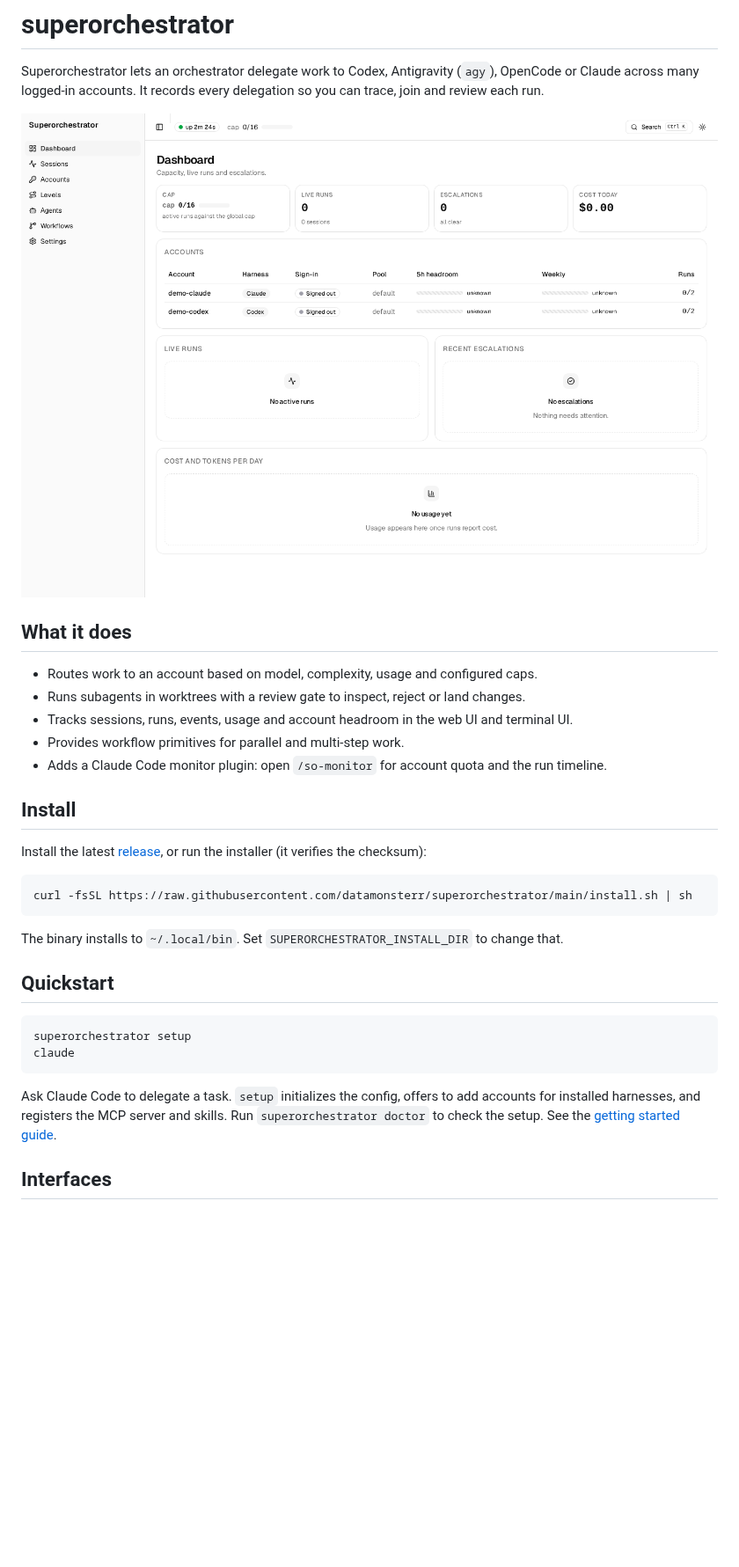
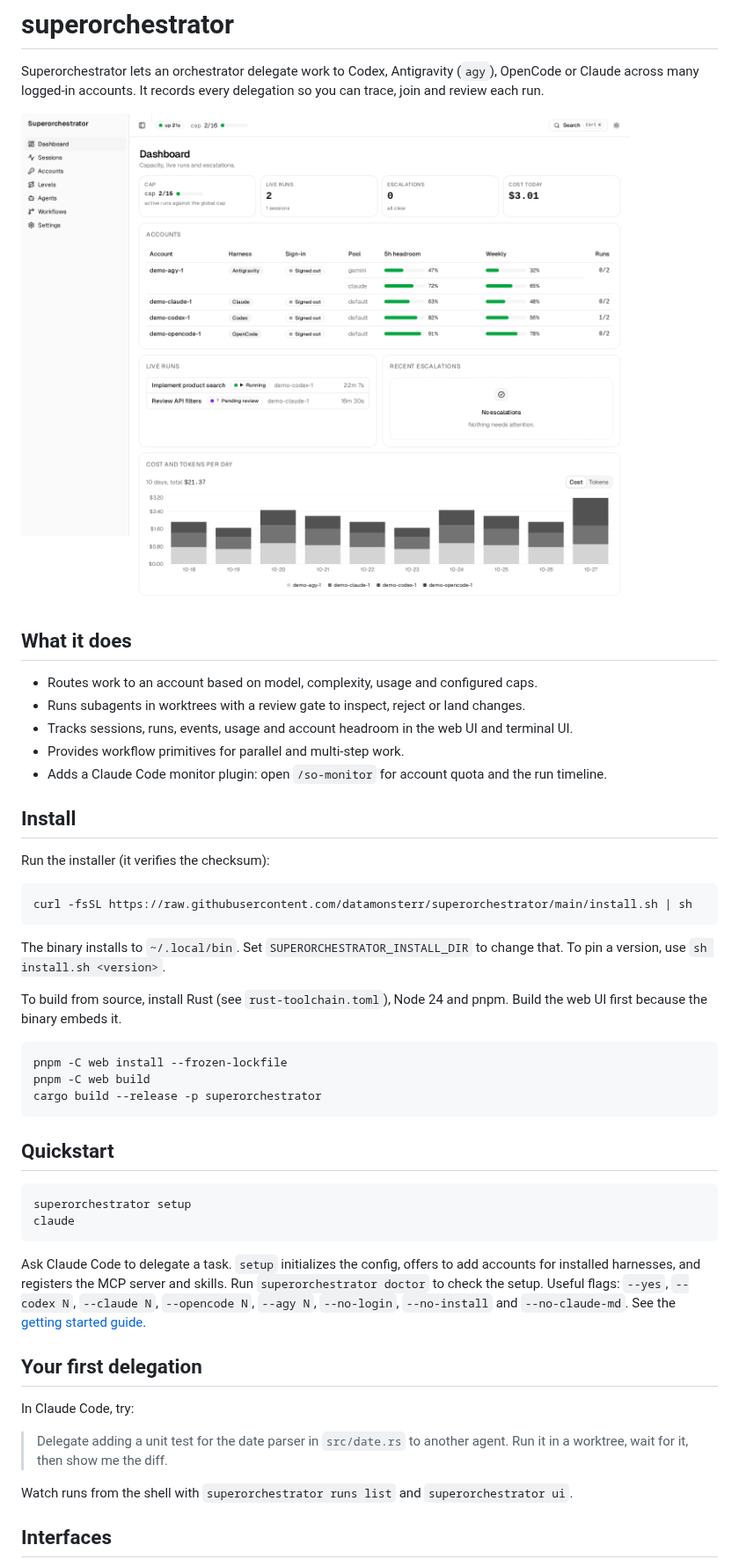
Before and after one commit to datamonsterr/superorchestrator, a Markdown page: README.md, the part around one of its changes. Shown at 88% size. Rendered like a GitHub page; pictures changed too: docs/img/web-dashboard.png; blank space fills up the shorter version.

Commit message:
docs: restore guide detail and refresh demo screenshots

````diff
--- a/README.md
+++ b/README.md
@@ -14,13 +14,21 @@ Superorchestrator lets an orchestrator delegate work to Codex, Antigravity (`agy
 
 ## Install
 
-Install the latest [release](https://github.com/datamonsterr/superorchestrator/releases), or run the installer (it verifies the checksum):
+Run the installer (it verifies the checksum):
 
 ```sh
 curl -fsSL https://raw.githubusercontent.com/datamonsterr/superorchestrator/main/install.sh | sh
 ```
 
-The binary installs to `~/.local/bin`. Set `SUPERORCHESTRATOR_INSTALL_DIR` to change that.
+The binary installs to `~/.local/bin`. Set `SUPERORCHESTRATOR_INSTALL_DIR` to change that. To pin a version, use `sh install.sh <version>`.
+
+To build from source, install Rust (see `rust-toolchain.toml`), Node 24 and pnpm. Build the web UI first because the binary embeds it.
+
+```sh
+pnpm -C web install --frozen-lockfile
+pnpm -C web build
+cargo build --release -p superorchestrator
+```
 
 ## Quickstart
 
@@ -29,7 +37,15 @@ superorchestrator setup
 claude
 ```
 
-Ask Claude Code to delegate a task. `setup` initializes the config, offers to add accounts for installed harnesses, and registers the MCP server and skills. Run `superorchestrator doctor` to check the setup. See the [getting started guide](docs/guide/getting-started.md).
+Ask Claude Code to delegate a task. `setup` initializes the config, offers to add accounts for installed harnesses, and registers the MCP server and skills. Run `superorchestrator doctor` to check the setup. Useful flags: `--yes`, `--codex N`, `--claude N`, `--opencode N`, `--agy N`, `--no-login`, `--no-install` and `--no-claude-md`. See the [getting started guide](docs/guide/getting-started.md).
+
+## Your first delegation
+
+In Claude Code, try:
+
+> Delegate adding a unit test for the date parser in `src/date.rs` to another agent. Run it in a worktree, wait for it, then show me the diff.
+
+Watch runs from the shell with `superorchestrator runs list` and `superorchestrator ui`.
 
 ## Interfaces
 
````
Also changed, not shown: other parts of README.md (+33 -5 lines), docs/guide/web-ui.md (+22 -22 lines), docs/img/web-accounts.png, docs/img/web-levels.png, docs/img/web-sessions.png.
